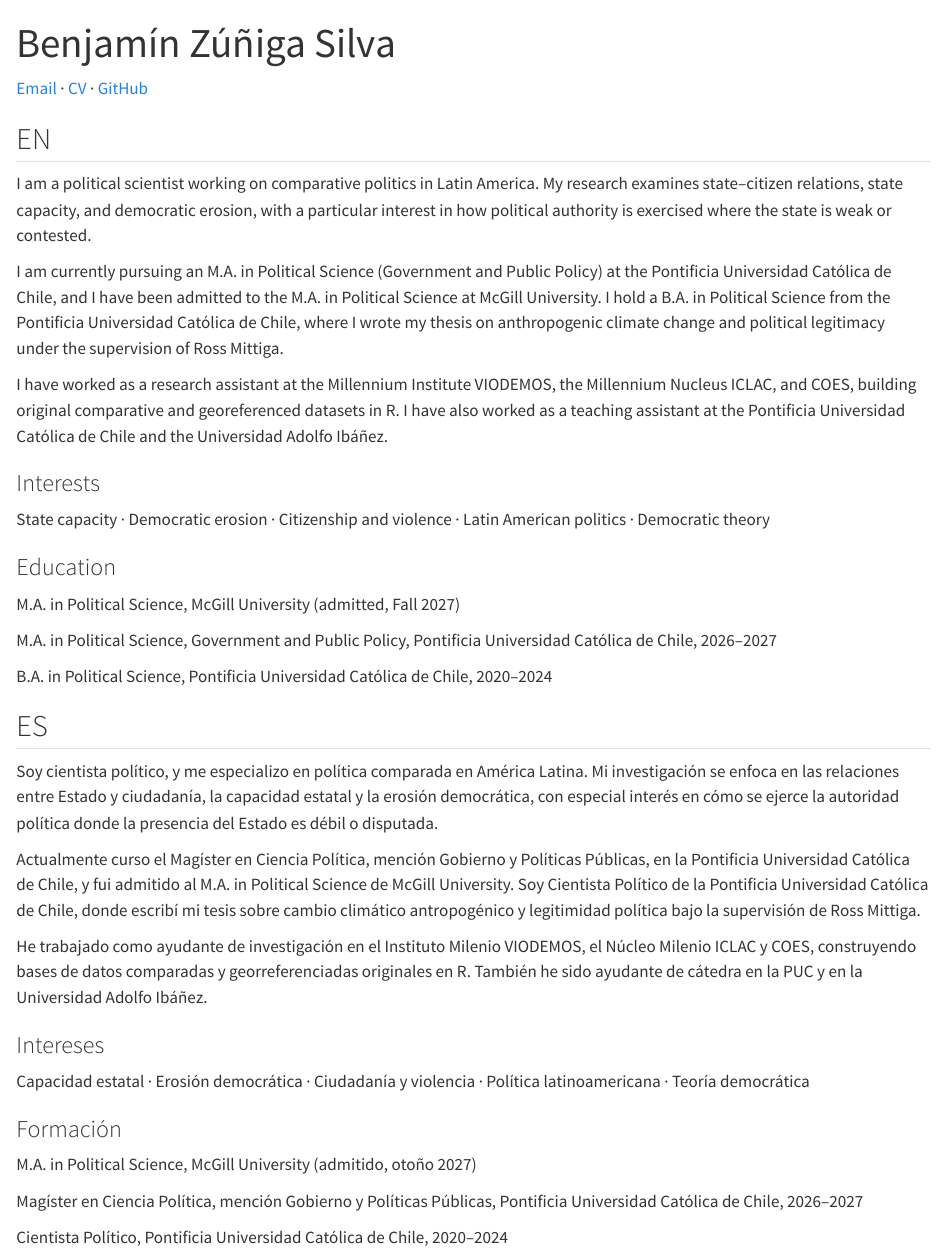
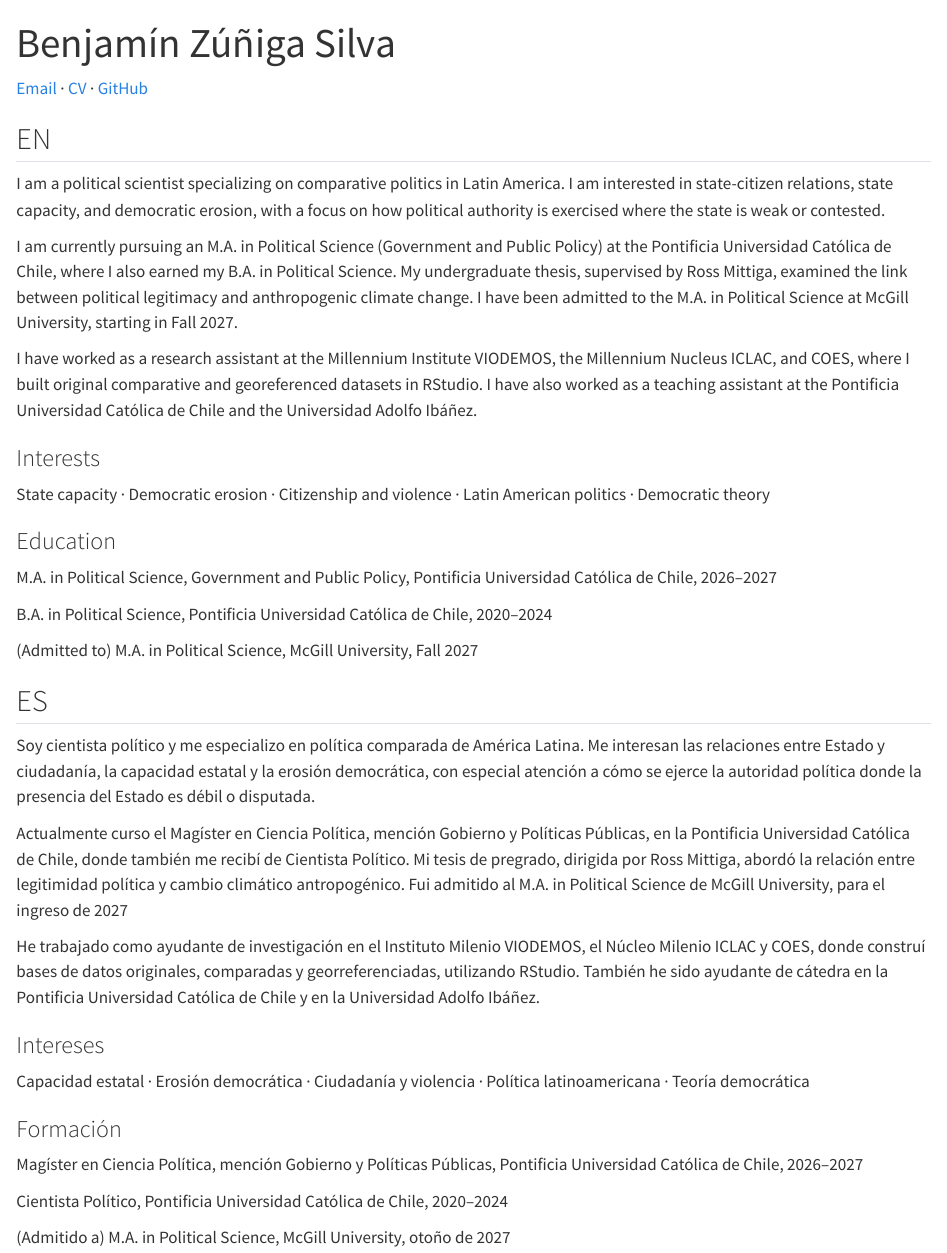
Before and after one commit to benjaminzunigasilva/benjaminzunigasilva.github.io, a Quarto document (index.qmd): the page in a window 1100 px wide, from its top. Rendered offline with R 4.5, knitr and Pandoc in place of Quarto, with nearby package versions.

Commit message:
Revise personal statement and educational background
Updated personal and educational details for clarity and conciseness.

```diff
--- a/index.qmd
+++ b/index.qmd
@@ -9,11 +9,11 @@ title: "Benjamín Zúñiga Silva"
 ::: {.panel-tabset group="lang"}
 ## EN
 
-I am a political scientist working on comparative politics in Latin America. My research examines state–citizen relations, state capacity, and democratic erosion, with a particular interest in how political authority is exercised where the state is weak or contested.
+I am a political scientist specializing on comparative politics in Latin America. I am interested in state-citizen relations, state capacity, and democratic erosion, with a focus on how political authority is exercised where the state is weak or contested.
 
-I am currently pursuing an M.A. in Political Science (Government and Public Policy) at the Pontificia Universidad Católica de Chile, and I have been admitted to the M.A. in Political Science at McGill University. I hold a B.A. in Political Science from the Pontificia Universidad Católica de Chile, where I wrote my thesis on anthropogenic climate change and political legitimacy under the supervision of Ross Mittiga.
+I am currently pursuing an M.A. in Political Science (Government and Public Policy) at the Pontificia Universidad Católica de Chile, where I also earned my B.A. in Political Science. My undergraduate thesis, supervised by Ross Mittiga, examined the link between political legitimacy and anthropogenic climate change. I have been admitted to the M.A. in Political Science at McGill University, starting in Fall 2027.
 
-I have worked as a research assistant at the Millennium Institute VIODEMOS, the Millennium Nucleus ICLAC, and COES, building original comparative and georeferenced datasets in R. I have also worked as a teaching assistant at the Pontificia Universidad Católica de Chile and the Universidad Adolfo Ibáñez.
+I have worked as a research assistant at the Millennium Institute VIODEMOS, the Millennium Nucleus ICLAC, and COES, where I built original comparative and georeferenced datasets in RStudio. I have also worked as a teaching assistant at the Pontificia Universidad Católica de Chile and the Universidad Adolfo Ibáñez.
 
 ### Interests
 
@@ -21,19 +21,20 @@ State capacity · Democratic erosion · Citizenship and violence · Latin Americ
 
 ### Education
 
-M.A. in Political Science, McGill University (admitted, Fall 2027)
-
 M.A. in Political Science, Government and Public Policy, Pontificia Universidad Católica de Chile, 2026–2027
 
 B.A. in Political Science, Pontificia Universidad Católica de Chile, 2020–2024
 
+(Admitted to) M.A. in Political Science, McGill University, Fall 2027
+
+
 ## ES
 
-Soy cientista político, y me especializo en política comparada en América Latina. Mi investigación se enfoca en las relaciones entre Estado y ciudadanía, la capacidad estatal y la erosión democrática, con especial interés en cómo se ejerce la autoridad política donde la presencia del Estado es débil o disputada.
+Soy cientista político y me especializo en política comparada de América Latina. Me interesan las relaciones entre Estado y ciudadanía, la capacidad estatal y la erosión democrática, con especial atención a cómo se ejerce la autoridad política donde la presencia del Estado es débil o disputada.
 
-Actualmente curso el Magíster en Ciencia Política, mención Gobierno y Políticas Públicas, en la Pontificia Universidad Católica de Chile, y fui admitido al M.A. in Political Science de McGill University. Soy Cientista Político de la Pontificia Universidad Católica de Chile, donde escribí mi tesis sobre cambio climático antropogénico y legitimidad política bajo la supervisión de Ross Mittiga.
+Actualmente curso el Magíster en Ciencia Política, mención Gobierno y Políticas Públicas, en la Pontificia Universidad Católica de Chile, donde también me recibí de Cientista Político. Mi tesis de pregrado, dirigida por Ross Mittiga, abordó la relación entre legitimidad política y cambio climático antropogénico. Fui admitido al M.A. in Political Science de McGill University, para el ingreso de 2027
 
-He trabajado como ayudante de investigación en el Instituto Milenio VIODEMOS, el Núcleo Milenio ICLAC y COES, construyendo bases de datos comparadas y georreferenciadas originales en R. También he sido ayudante de cátedra en la PUC y en la Universidad Adolfo Ibáñez.
+He trabajado como ayudante de investigación en el Instituto Milenio VIODEMOS, el Núcleo Milenio ICLAC y COES, donde construí bases de datos originales, comparadas y georreferenciadas, utilizando RStudio. También he sido ayudante de cátedra en la Pontificia Universidad Católica de Chile y en la Universidad Adolfo Ibáñez.
 
 ### Intereses
 
@@ -41,9 +42,12 @@ Capacidad estatal · Erosión democrática · Ciudadanía y violencia · Políti
 
 ### Formación
 
-M.A. in Political Science, McGill University (admitido, otoño 2027)
 
 Magíster en Ciencia Política, mención Gobierno y Políticas Públicas, Pontificia Universidad Católica de Chile, 2026–2027
 
 Cientista Político, Pontificia Universidad Católica de Chile, 2020–2024
+
+(Admitido a) M.A. in Political Science, McGill University, otoño de 2027
+
+
 :::
```
